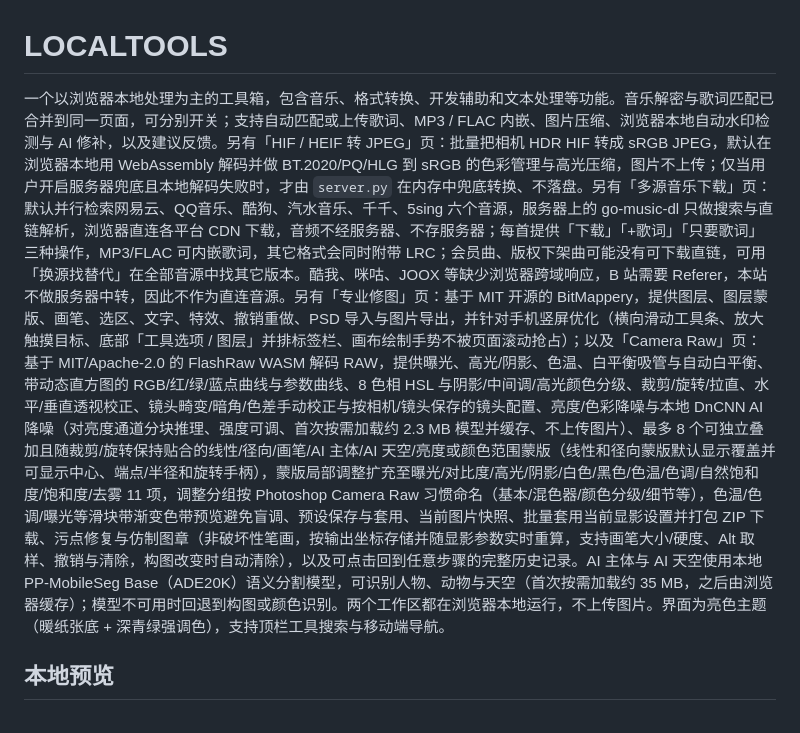
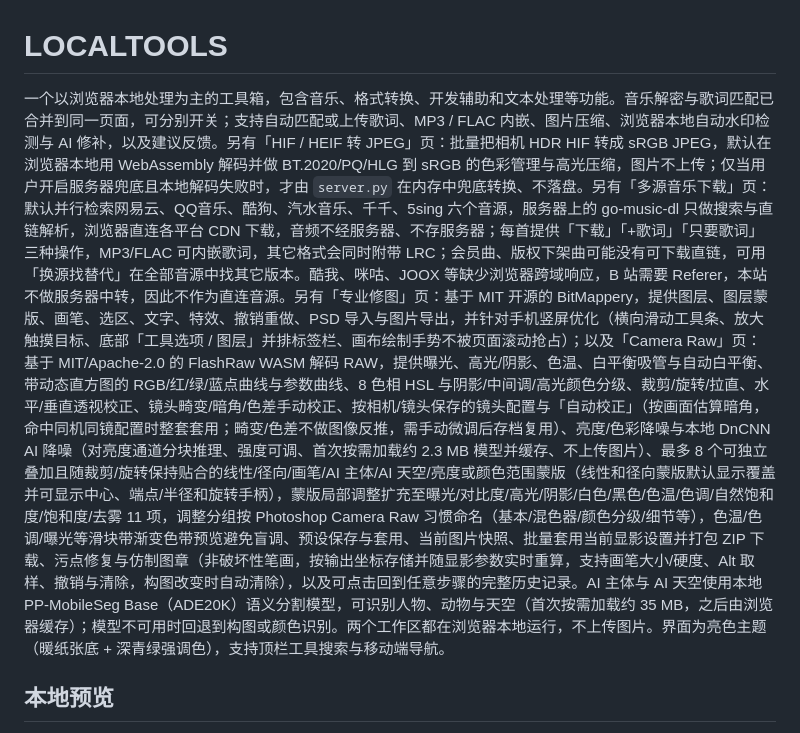
Before and after one commit to zht1232/toolserver, a Markdown page: README.md, the part around the change. Rendered like a GitHub page.

Commit message:
docs(readme): mention lens auto-correct in Camera Raw feature list

```diff
--- a/README.md
+++ b/README.md
@@ -1,6 +1,6 @@
 # LOCALTOOLS
 
-一个以浏览器本地处理为主的工具箱，包含音乐、格式转换、开发辅助和文本处理等功能。音乐解密与歌词匹配已合并到同一页面，可分别开关；支持自动匹配或上传歌词、MP3 / FLAC 内嵌、图片压缩、浏览器本地自动水印检测与 AI 修补，以及建议反馈。另有「HIF / HEIF 转 JPEG」页：批量把相机 HDR HIF 转成 sRGB JPEG，默认在浏览器本地用 WebAssembly 解码并做 BT.2020/PQ/HLG 到 sRGB 的色彩管理与高光压缩，图片不上传；仅当用户开启服务器兜底且本地解码失败时，才由 `server.py` 在内存中兜底转换、不落盘。另有「多源音乐下载」页：默认并行检索网易云、QQ音乐、酷狗、汽水音乐、千千、5sing 六个音源，服务器上的 go-music-dl 只做搜索与直链解析，浏览器直连各平台 CDN 下载，音频不经服务器、不存服务器；每首提供「下载」「+歌词」「只要歌词」三种操作，MP3/FLAC 可内嵌歌词，其它格式会同时附带 LRC；会员曲、版权下架曲可能没有可下载直链，可用「换源找替代」在全部音源中找其它版本。酷我、咪咕、JOOX 等缺少浏览器跨域响应，B 站需要 Referer，本站不做服务器中转，因此不作为直连音源。另有「专业修图」页：基于 MIT 开源的 BitMappery，提供图层、图层蒙版、画笔、选区、文字、特效、撤销重做、PSD 导入与图片导出，并针对手机竖屏优化（横向滑动工具条、放大触摸目标、底部「工具选项 / 图层」并排标签栏、画布绘制手势不被页面滚动抢占）；以及「Camera Raw」页：基于 MIT/Apache-2.0 的 FlashRaw WASM 解码 RAW，提供曝光、高光/阴影、色温、白平衡吸管与自动白平衡、带动态直方图的 RGB/红/绿/蓝点曲线与参数曲线、8 色相 HSL 与阴影/中间调/高光颜色分级、裁剪/旋转/拉直、水平/垂直透视校正、镜头畸变/暗角/色差手动校正与按相机/镜头保存的镜头配置、亮度/色彩降噪与本地 DnCNN AI 降噪（对亮度通道分块推理、强度可调、首次按需加载约 2.3 MB 模型并缓存、不上传图片）、最多 8 个可独立叠加且随裁剪/旋转保持贴合的线性/径向/画笔/AI 主体/AI 天空/亮度或颜色范围蒙版（线性和径向蒙版默认显示覆盖并可显示中心、端点/半径和旋转手柄），蒙版局部调整扩充至曝光/对比度/高光/阴影/白色/黑色/色温/色调/自然饱和度/饱和度/去雾 11 项，调整分组按 Photoshop Camera Raw 习惯命名（基本/混色器/颜色分级/细节等），色温/色调/曝光等滑块带渐变色带预览避免盲调、预设保存与套用、当前图片快照、批量套用当前显影设置并打包 ZIP 下载、污点修复与仿制图章（非破坏性笔画，按输出坐标存储并随显影参数实时重算，支持画笔大小/硬度、Alt 取样、撤销与清除，构图改变时自动清除），以及可点击回到任意步骤的完整历史记录。AI 主体与 AI 天空使用本地 PP-MobileSeg Base（ADE20K）语义分割模型，可识别人物、动物与天空（首次按需加载约 35 MB，之后由浏览器缓存）；模型不可用时回退到构图或颜色识别。两个工作区都在浏览器本地运行，不上传图片。界面为亮色主题（暖纸张底 + 深青绿强调色），支持顶栏工具搜索与移动端导航。
+一个以浏览器本地处理为主的工具箱，包含音乐、格式转换、开发辅助和文本处理等功能。音乐解密与歌词匹配已合并到同一页面，可分别开关；支持自动匹配或上传歌词、MP3 / FLAC 内嵌、图片压缩、浏览器本地自动水印检测与 AI 修补，以及建议反馈。另有「HIF / HEIF 转 JPEG」页：批量把相机 HDR HIF 转成 sRGB JPEG，默认在浏览器本地用 WebAssembly 解码并做 BT.2020/PQ/HLG 到 sRGB 的色彩管理与高光压缩，图片不上传；仅当用户开启服务器兜底且本地解码失败时，才由 `server.py` 在内存中兜底转换、不落盘。另有「多源音乐下载」页：默认并行检索网易云、QQ音乐、酷狗、汽水音乐、千千、5sing 六个音源，服务器上的 go-music-dl 只做搜索与直链解析，浏览器直连各平台 CDN 下载，音频不经服务器、不存服务器；每首提供「下载」「+歌词」「只要歌词」三种操作，MP3/FLAC 可内嵌歌词，其它格式会同时附带 LRC；会员曲、版权下架曲可能没有可下载直链，可用「换源找替代」在全部音源中找其它版本。酷我、咪咕、JOOX 等缺少浏览器跨域响应，B 站需要 Referer，本站不做服务器中转，因此不作为直连音源。另有「专业修图」页：基于 MIT 开源的 BitMappery，提供图层、图层蒙版、画笔、选区、文字、特效、撤销重做、PSD 导入与图片导出，并针对手机竖屏优化（横向滑动工具条、放大触摸目标、底部「工具选项 / 图层」并排标签栏、画布绘制手势不被页面滚动抢占）；以及「Camera Raw」页：基于 MIT/Apache-2.0 的 FlashRaw WASM 解码 RAW，提供曝光、高光/阴影、色温、白平衡吸管与自动白平衡、带动态直方图的 RGB/红/绿/蓝点曲线与参数曲线、8 色相 HSL 与阴影/中间调/高光颜色分级、裁剪/旋转/拉直、水平/垂直透视校正、镜头畸变/暗角/色差手动校正、按相机/镜头保存的镜头配置与「自动校正」（按画面估算暗角，命中同机同镜配置时整套套用；畸变/色差不做图像反推，需手动微调后存档复用）、亮度/色彩降噪与本地 DnCNN AI 降噪（对亮度通道分块推理、强度可调、首次按需加载约 2.3 MB 模型并缓存、不上传图片）、最多 8 个可独立叠加且随裁剪/旋转保持贴合的线性/径向/画笔/AI 主体/AI 天空/亮度或颜色范围蒙版（线性和径向蒙版默认显示覆盖并可显示中心、端点/半径和旋转手柄），蒙版局部调整扩充至曝光/对比度/高光/阴影/白色/黑色/色温/色调/自然饱和度/饱和度/去雾 11 项，调整分组按 Photoshop Camera Raw 习惯命名（基本/混色器/颜色分级/细节等），色温/色调/曝光等滑块带渐变色带预览避免盲调、预设保存与套用、当前图片快照、批量套用当前显影设置并打包 ZIP 下载、污点修复与仿制图章（非破坏性笔画，按输出坐标存储并随显影参数实时重算，支持画笔大小/硬度、Alt 取样、撤销与清除，构图改变时自动清除），以及可点击回到任意步骤的完整历史记录。AI 主体与 AI 天空使用本地 PP-MobileSeg Base（ADE20K）语义分割模型，可识别人物、动物与天空（首次按需加载约 35 MB，之后由浏览器缓存）；模型不可用时回退到构图或颜色识别。两个工作区都在浏览器本地运行，不上传图片。界面为亮色主题（暖纸张底 + 深青绿强调色），支持顶栏工具搜索与移动端导航。
 
 ## 本地预览
 
```
